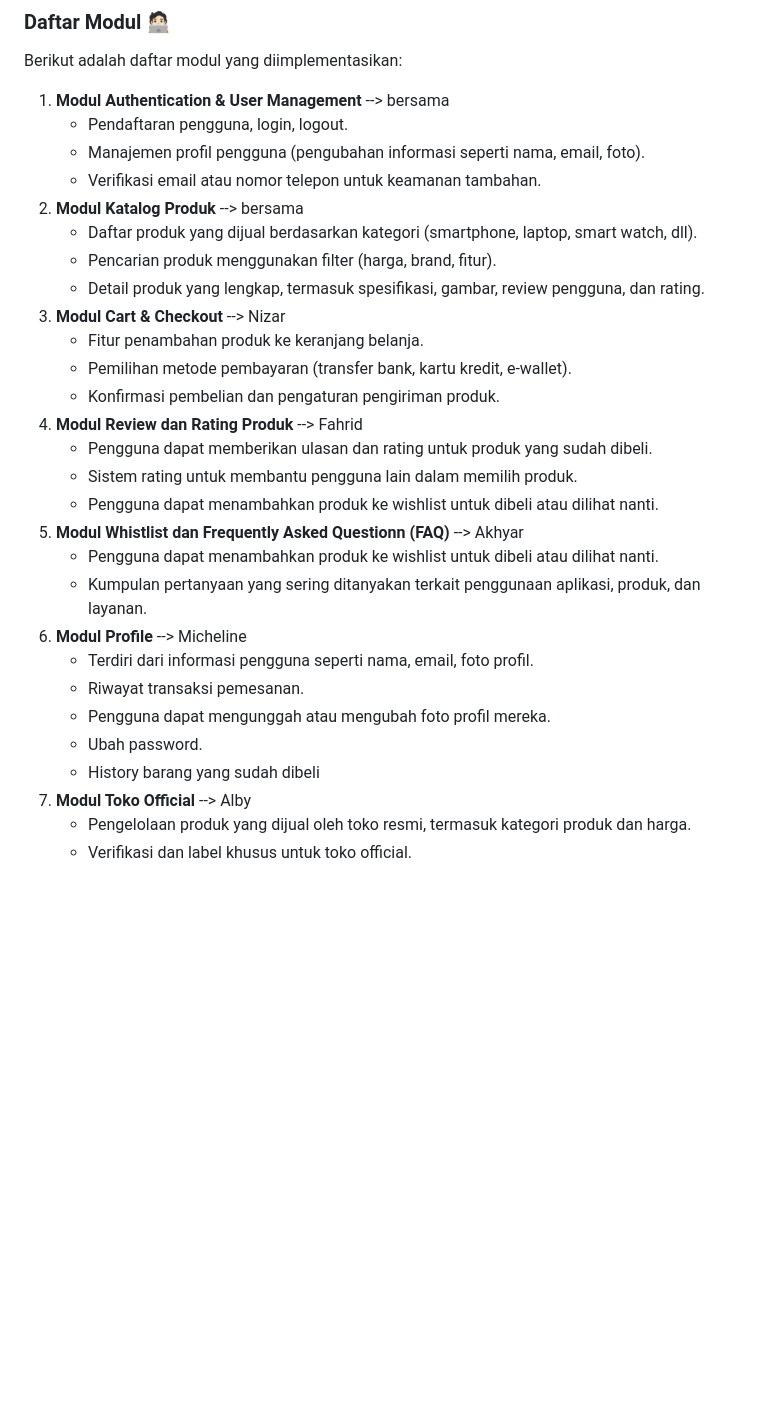
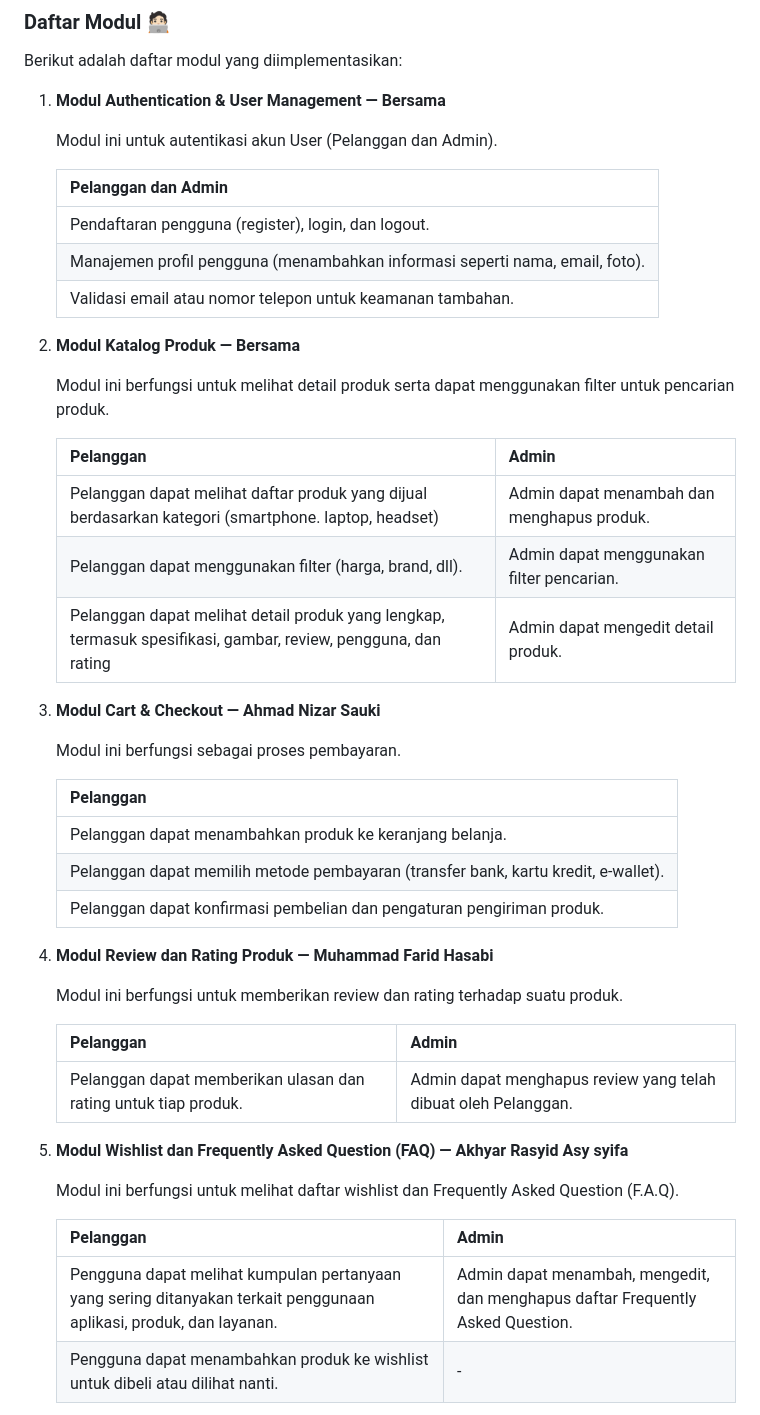
Before and after one commit to PBP-D08/gadget-port, a Markdown page: README.md, the part around one of its changes. Rendered like a GitHub page; blank space fills up the shorter version.

Commit message:
merge conflict

```diff
--- a/README.md
+++ b/README.md
@@ -27,31 +27,48 @@ Kami percaya bahwa dengan menghadirkan GadgetPort, kami tidak hanya memberikan s
 
 ### Daftar Modul 🧑🏻‍💻
 Berikut adalah daftar modul yang diimplementasikan:
-1. **Modul Authentication & User Management** --> bersama
-    - Pendaftaran pengguna, login, logout.
-    - Manajemen profil pengguna (pengubahan informasi seperti nama, email, foto).
-    - Verifikasi email atau nomor telepon untuk keamanan tambahan.
-2. **Modul Katalog Produk** --> bersama
-    - Daftar produk yang dijual berdasarkan kategori (smartphone, laptop, smart watch, dll).
-    - Pencarian produk menggunakan filter (harga, brand, fitur).
-    - Detail produk yang lengkap, termasuk spesifikasi, gambar, review pengguna, dan rating.
-3. **Modul Cart & Checkout** --> Nizar
-    - Fitur penambahan produk ke keranjang belanja.
-    - Pemilihan metode pembayaran (transfer bank, kartu kredit, e-wallet).
-    - Konfirmasi pembelian dan pengaturan pengiriman produk.
-4. **Modul Review dan Rating Produk** --> Fahrid
-    - Pengguna dapat memberikan ulasan dan rating untuk produk yang sudah dibeli.
-    - Sistem rating untuk membantu pengguna lain dalam memilih produk.
-    - Pengguna dapat menambahkan produk ke wishlist untuk dibeli atau dilihat nanti.
-5. **Modul Whistlist dan Frequently Asked Questionn (FAQ)** --> Akhyar
-    - Pengguna dapat menambahkan produk ke wishlist untuk dibeli atau dilihat nanti.
-    - Kumpulan pertanyaan yang sering ditanyakan terkait penggunaan aplikasi, produk, dan layanan.
-6. **Modul Profile** --> Micheline
-    - Terdiri dari informasi pengguna seperti nama, email, foto profil.
-    - Riwayat transaksi pemesanan.
-    - Pengguna dapat mengunggah atau mengubah foto profil mereka.
-    - Ubah password.
-    - History barang yang sudah dibeli
-7. **Modul Toko Official** --> Alby
-    - Pengelolaan produk yang dijual oleh toko resmi, termasuk kategori produk dan harga.
-    - Verifikasi dan label khusus untuk toko official.
+1. **Modul Authentication & User Management — Bersama**
+
+      Modul ini untuk autentikasi akun User (Pelanggan dan Admin).
+
+      | Pelanggan dan Admin |
+      | :------------------- |
+      |Pendaftaran pengguna (register), login, dan logout. |
+      |Manajemen profil pengguna (menambahkan informasi seperti nama, email, foto).|
+      |Validasi email atau nomor telepon untuk keamanan tambahan.|
+
+3. **Modul Katalog Produk — Bersama**
+
+      Modul ini berfungsi untuk melihat detail produk serta dapat menggunakan filter untuk pencarian produk.
+
+      Pelanggan | Admin
+      -|-
+      Pelanggan dapat melihat daftar produk yang dijual berdasarkan kategori (smartphone. laptop, headset)| Admin dapat menambah dan menghapus produk. |
+      Pelanggan dapat menggunakan filter (harga, brand, dll).| Admin dapat menggunakan filter pencarian. |
+      Pelanggan dapat melihat detail produk yang lengkap, termasuk spesifikasi, gambar, review, pengguna, dan rating| Admin dapat mengedit detail produk. |
+
+4. **Modul Cart & Checkout — Ahmad Nizar Sauki**
+
+      Modul ini berfungsi sebagai proses pembayaran.
+
+      | Pelanggan |
+      | -------   |
+      |Pelanggan dapat menambahkan produk ke keranjang belanja. |
+      |Pelanggan dapat memilih metode pembayaran (transfer bank, kartu kredit, e-wallet).|
+      | Pelanggan dapat konfirmasi pembelian dan pengaturan pengiriman produk. |
+5. **Modul Review dan Rating Produk — Muhammad Farid Hasabi**
+
+      Modul ini berfungsi untuk memberikan review dan rating terhadap suatu produk.
+
+      Pelanggan | Admin
+      -|-
+      Pelanggan dapat memberikan ulasan dan rating untuk tiap produk.|Admin dapat menghapus review yang telah dibuat oleh Pelanggan.
+6. **Modul Wishlist dan Frequently Asked Question (FAQ) — Akhyar Rasyid Asy syifa**
+
+      Modul ini berfungsi untuk melihat daftar wishlist dan Frequently Asked Question (F.A.Q).
+
+      | Pelanggan | Admin |
+      | --------- | ----- |
+      | Pengguna dapat melihat kumpulan pertanyaan yang sering ditanyakan terkait penggunaan aplikasi, produk, dan layanan.| Admin dapat menambah, mengedit, dan menghapus daftar Frequently Asked Question. |
+      | Pengguna dapat menambahkan produk ke wishlist untuk dibeli atau dilihat nanti.| -  |
+
```
Also changed, not shown: other parts of README.md (+17 -0 lines).
